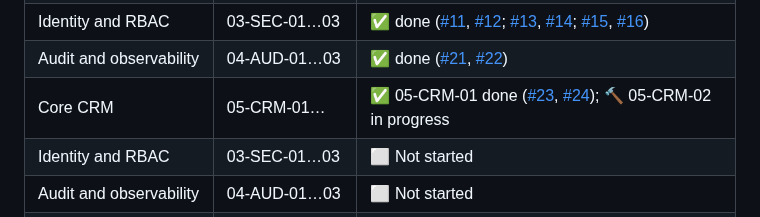
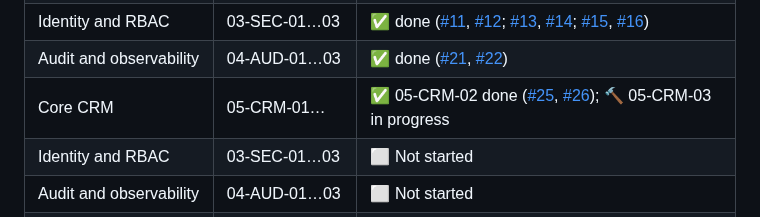
Before and after one commit to Gane2506/rust-crm, a Markdown page: README.md, the part around the change. GitHub-like rendering.

Commit message:
05-CRM-02 DONE (PR #26); 05-CRM-03 IN_PROGRESS (issue #27)

```diff
--- a/README.md
+++ b/README.md
@@ -231,7 +231,7 @@ and merge happens on green CI plus review. Follow along via
 | Persistence foundation | 02-DB-01…03 | ✅ Done ([#5](https://github.com/Gane2506/rust-crm/issues/5)/[#6](https://github.com/Gane2506/rust-crm/pull/6), [#7](https://github.com/Gane2506/rust-crm/issues/7)/[#8](https://github.com/Gane2506/rust-crm/pull/8), [#9](https://github.com/Gane2506/rust-crm/issues/9)/[#10](https://github.com/Gane2506/rust-crm/pull/10)) |
 | Identity and RBAC | 03-SEC-01…03 | ✅ done ([#11](https://github.com/Gane2506/rust-crm/issues/11), [#12](https://github.com/Gane2506/rust-crm/pull/12); [#13](https://github.com/Gane2506/rust-crm/issues/13), [#14](https://github.com/Gane2506/rust-crm/pull/14); [#15](https://github.com/Gane2506/rust-crm/issues/15), [#16](https://github.com/Gane2506/rust-crm/pull/16)) |
 | Audit and observability | 04-AUD-01…03 | ✅ done ([#21](https://github.com/Gane2506/rust-crm/issues/21), [#22](https://github.com/Gane2506/rust-crm/pull/22)) |
-| Core CRM | 05-CRM-01… | ✅ 05-CRM-01 done ([#23](https://github.com/Gane2506/rust-crm/issues/23), [#24](https://github.com/Gane2506/rust-crm/pull/24)); 🔨 05-CRM-02 in progress |
+| Core CRM | 05-CRM-01… | ✅ 05-CRM-02 done ([#25](https://github.com/Gane2506/rust-crm/issues/25), [#26](https://github.com/Gane2506/rust-crm/pull/26)); 🔨 05-CRM-03 in progress |
 | Identity and RBAC | 03-SEC-01…03 | ⬜ Not started |
 | Audit and observability | 04-AUD-01…03 | ⬜ Not started |
 | Core CRM | 05-CRM-01…03 | ⬜ Not started |
```
Also changed, not shown: docs/handoff/TASK_LEDGER.md (+2 -1 lines).
